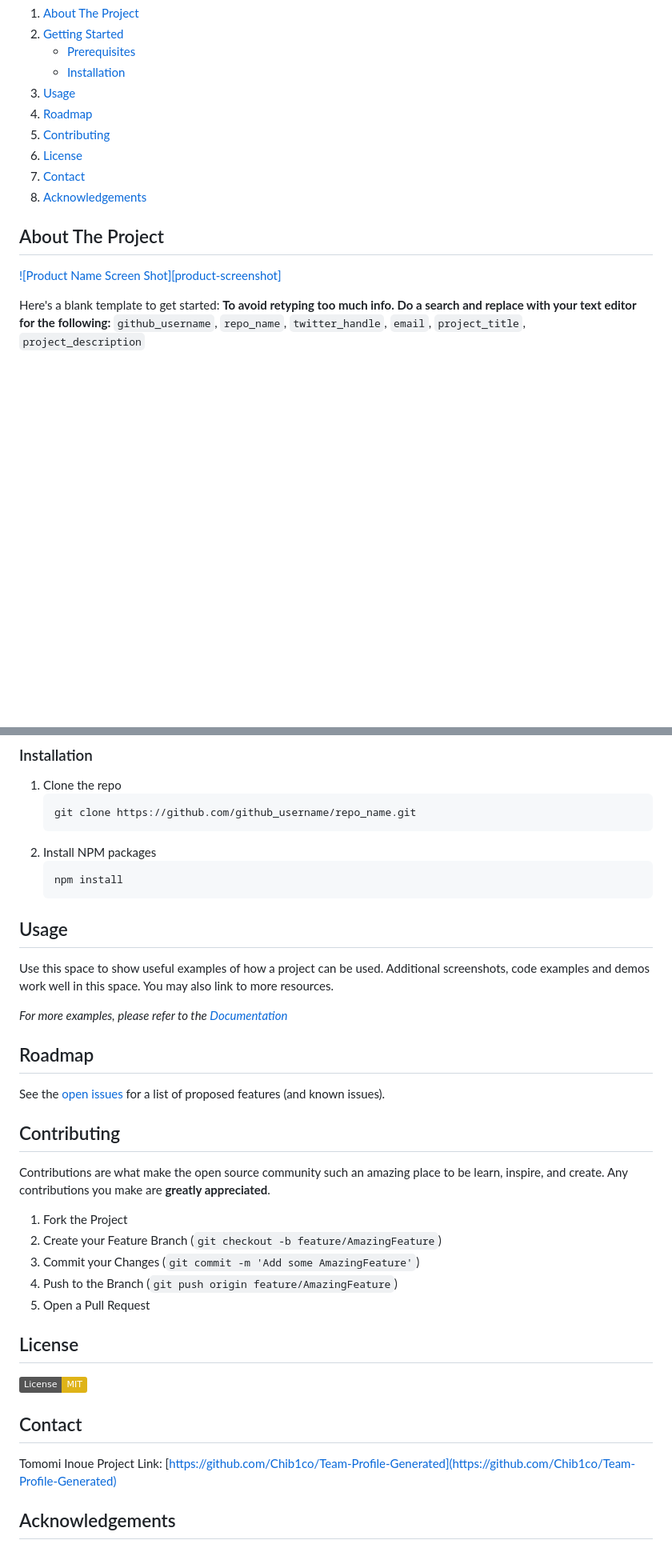
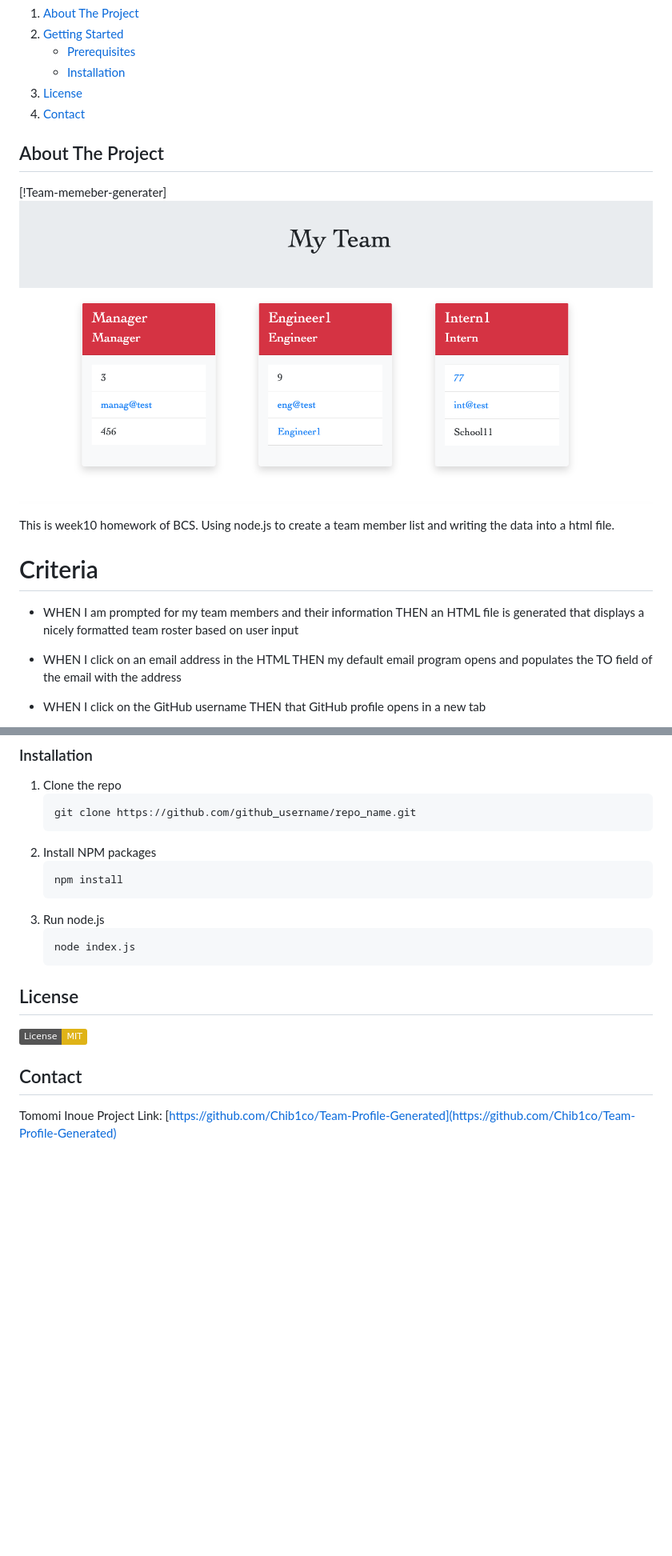
Before and after one commit to Chib1co/Team-Profile-Generated, a Markdown page: README.md, 2 parts joined by grey strips. Shown: that part at 80% size. Drawn GitHub-style; pictures changed too: image/generatedHtml.png (added); badges without logos; blank space fills up the shorter version.

Commit message:
update Readme, css, small changes on index.js

````diff
--- a/README.md
+++ b/README.md
@@ -41,12 +23,8 @@ Week10 Homework on BCS. Generate project team member profile.
         <li><a href="#installation">Installation</a></li>
       </ul>
     </li>
-    <li><a href="#usage">Usage</a></li>
-    <li><a href="#roadmap">Roadmap</a></li>
-    <li><a href="#contributing">Contributing</a></li>
     <li><a href="#license">License</a></li>
     <li><a href="#contact">Contact</a></li>
-    <li><a href="#acknowledgements">Acknowledgements</a></li>
   </ol>
 </details>
 
@@ -55,9 +33,15 @@ Week10 Homework on BCS. Generate project team member profile.
 <!-- ABOUT THE PROJECT -->
 ## About The Project
 
-[![Product Name Screen Shot][product-screenshot]](https://example.com)
+[!Team-memeber-generater] <img src="image/generatedHtml.png" alt="Html page"/>
 
-Here's a blank template to get started:
-**To avoid retyping too much info. Do a search and replace with your text editor for the following:**
-`github_username`, `repo_name`, `twitter_handle`, `email`, `project_title`, `project_description`
+This is week10 homework of BCS.
+Using node.js to create a team member list and writing the data into a html file.
+# Criteria
+* WHEN I am prompted for my team members and their information
+THEN an HTML file is generated that displays a nicely formatted team roster based on user input
+* WHEN I click on an email address in the HTML
+THEN my default email program opens and populates the TO field of the email with the address
+* WHEN I click on the GitHub username
+THEN that GitHub profile opens in a new tab
 
@@ -85,37 +74,10 @@ This is an example of how to list things you need to use the software and how to
    ```sh
    npm install
    ```
-
-
-
-<!-- USAGE EXAMPLES -->
-## Usage
-
-Use this space to show useful examples of how a project can be used. Additional screenshots, code examples and demos work well in this space. You may also link to more resources.
-
-_For more examples, please refer to the [Documentation](https://example.com)_
-
-
-
-<!-- ROADMAP -->
-## Roadmap
-
-See the [open issues](https://github.com/github_username/repo_name/issues) for a list of proposed features (and known issues).
-
-
-
-<!-- CONTRIBUTING -->
-## Contributing
-
-Contributions are what make the open source community such an amazing place to be learn, inspire, and create. Any contributions you make are **greatly appreciated**.
-
-1. Fork the Project
-2. Create your Feature Branch (`git checkout -b feature/AmazingFeature`)
-3. Commit your Changes (`git commit -m 'Add some AmazingFeature'`)
-4. Push to the Branch (`git push origin feature/AmazingFeature`)
-5. Open a Pull Request
-
-
+3. Run node.js
+   ```sh
+   node index.js
+   ```
 
 <!-- LICENSE -->
 ## License
@@ -129,17 +91,6 @@ Contributions are what make the open source community such an amazing place to b
 
 Tomomi Inoue
 Project Link: [https://github.com/Chib1co/Team-Profile-Generated](https://github.com/Chib1co/Team-Profile-Generated)
-
-
-
-<!-- ACKNOWLEDGEMENTS -->
-## Acknowledgements
-
-* []()
-* []()
-* []()
-
-
 
 
 
````
Also changed, not shown: other parts of README.md (+6 -19 lines), 5 other files.
